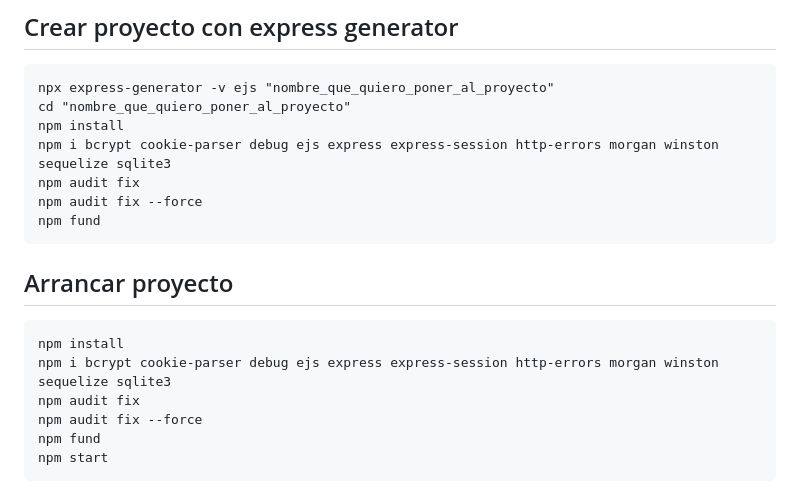
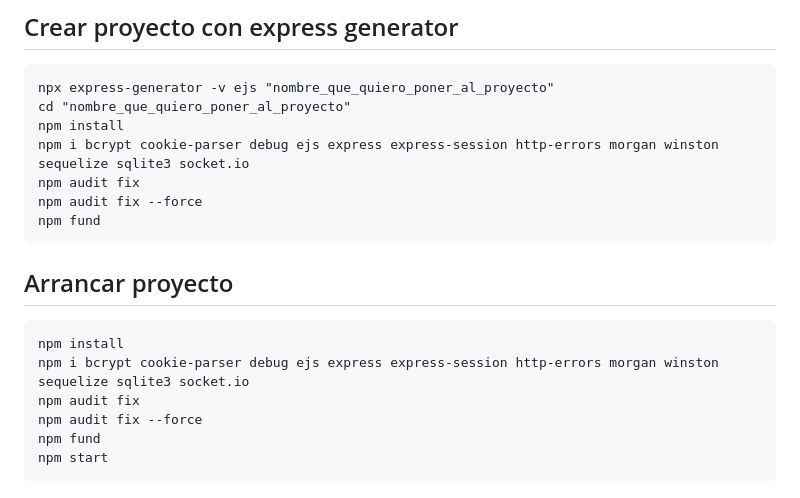
Before and after one commit to imartinpena/ejercicios-sw1, a Markdown page: CHULETARIO.md, the part around the change. Rendered like a GitHub page.

Commit message:
Update CHULETARIO.mddd

````diff
--- a/CHULETARIO.md
+++ b/CHULETARIO.md
@@ -12,7 +12,7 @@ npm init -y
 npx express-generator -v ejs "nombre_que_quiero_poner_al_proyecto"
 cd "nombre_que_quiero_poner_al_proyecto"
 npm install
-npm i bcrypt cookie-parser debug ejs express express-session http-errors morgan winston sequelize sqlite3
+npm i bcrypt cookie-parser debug ejs express express-session http-errors morgan winston sequelize sqlite3 socket.io
 npm audit fix
 npm audit fix --force
 npm fund
@@ -21,7 +21,7 @@ npm fund
 ## Arrancar proyecto
 ```
 npm install
-npm i bcrypt cookie-parser debug ejs express express-session http-errors morgan winston sequelize sqlite3
+npm i bcrypt cookie-parser debug ejs express express-session http-errors morgan winston sequelize sqlite3 socket.io
 npm audit fix
 npm audit fix --force
 npm fund
````
